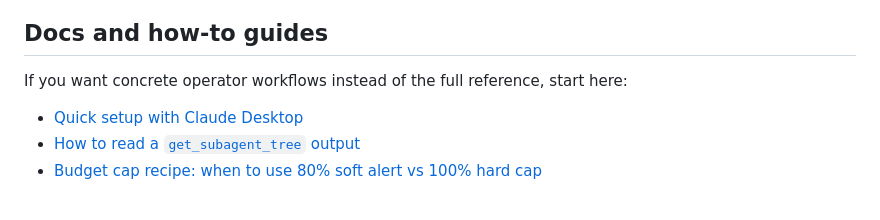
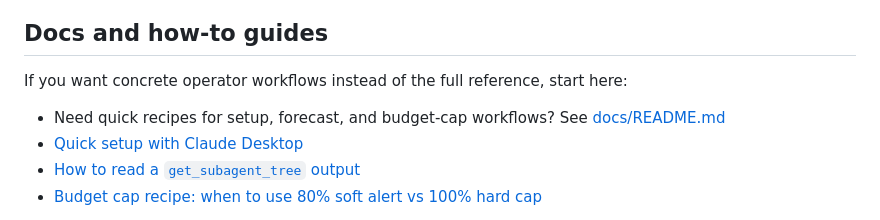
Before and after one commit to vk0dev/agent-cost-mcp, a Markdown page: README.md, the part around the change. Rendered like a GitHub page.

Commit message:
docs: add quick recipes index

```diff
--- a/README.md
+++ b/README.md
@@ -174,6 +174,7 @@ This package does **not** replace invoices, org-wide billing systems, or live ru
 
 If you want concrete operator workflows instead of the full reference, start here:
 
+- Need quick recipes for setup, forecast, and budget-cap workflows? See [docs/README.md](./docs/README.md)
 - [Quick setup with Claude Desktop](./docs/claude-desktop-quickstart.md)
 - [How to read a `get_subagent_tree` output](./docs/subagent-tree-guide.md)
 - [Budget cap recipe: when to use 80% soft alert vs 100% hard cap](./docs/budget-cap-recipe.md)
```
Also changed, not shown: docs/README.md (added, +40 -0 lines).
